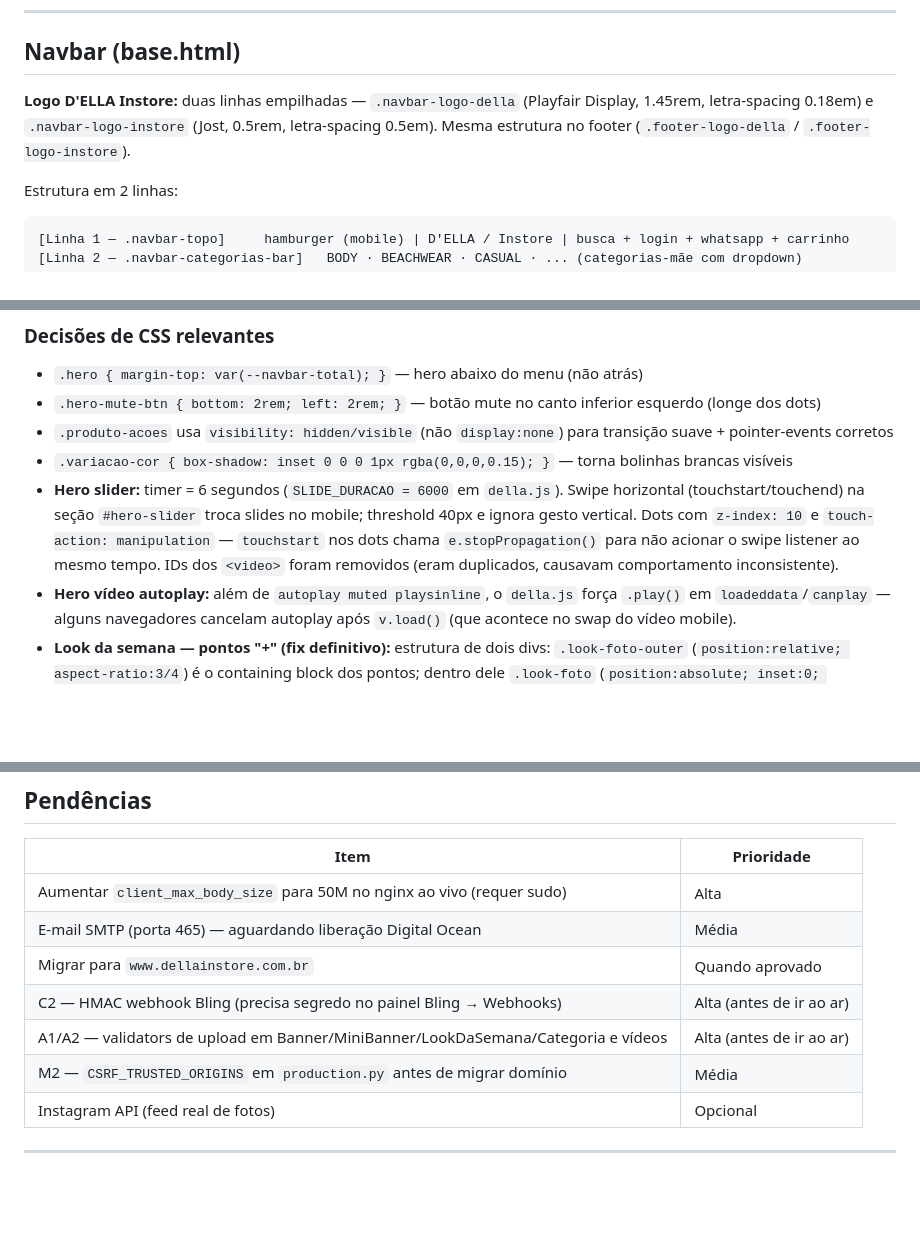
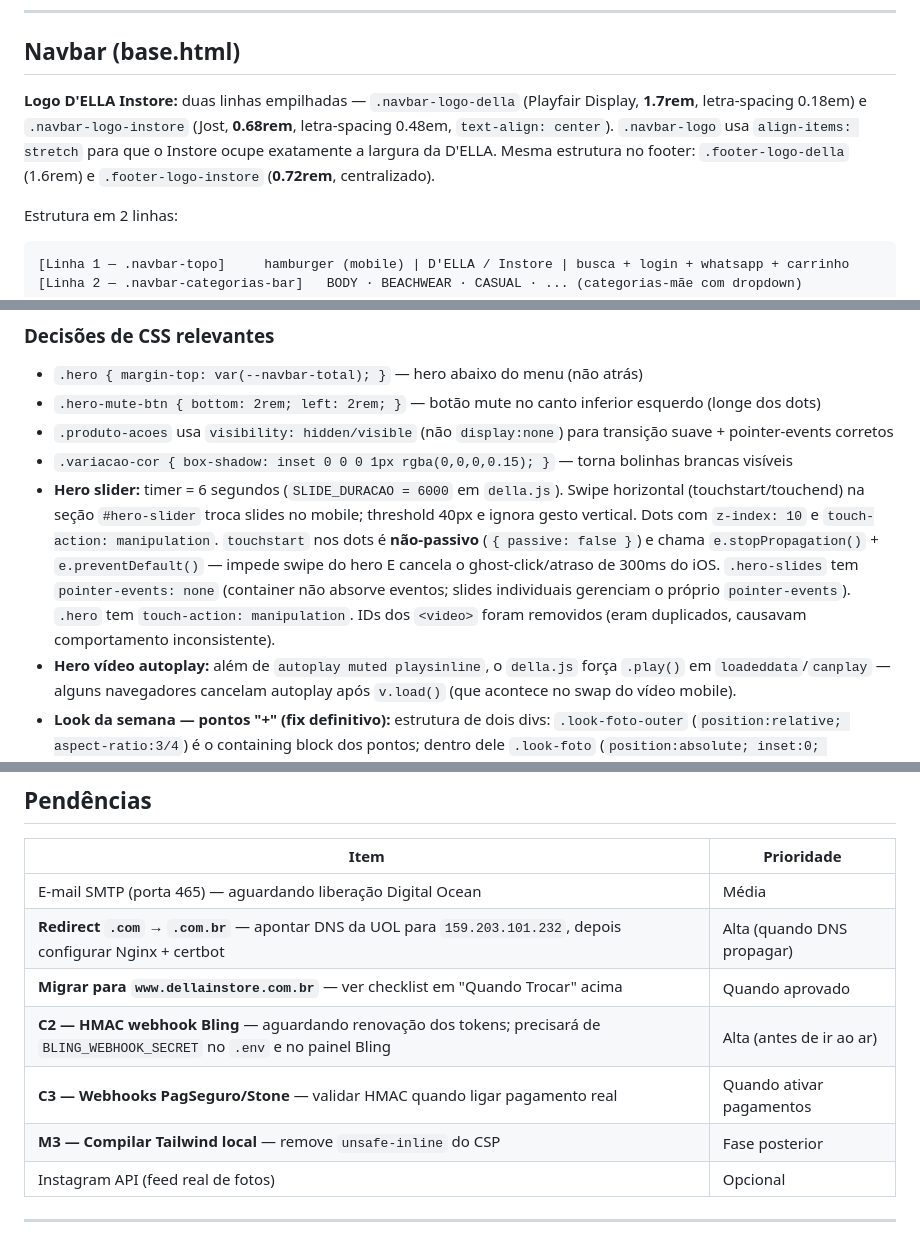
Before and after one commit to dellainstore/projetos-claude, a Markdown page: site_della/CLAUDE.md, 3 parts joined by grey strips. Rendered like a GitHub page; blank space fills up the shorter version.

````diff
--- a/site_della/CLAUDE.md
+++ b/site_della/CLAUDE.md
@@ -199,7 +208,7 @@ sudo nginx -t && sudo systemctl reload nginx
 
 ## Navbar (base.html)
 
-**Logo D'ELLA Instore:** duas linhas empilhadas — `.navbar-logo-della` (Playfair Display, 1.45rem, letra-spacing 0.18em) e `.navbar-logo-instore` (Jost, 0.5rem, letra-spacing 0.5em). Mesma estrutura no footer (`.footer-logo-della` / `.footer-logo-instore`).
+**Logo D'ELLA Instore:** duas linhas empilhadas — `.navbar-logo-della` (Playfair Display, **1.7rem**, letra-spacing 0.18em) e `.navbar-logo-instore` (Jost, **0.68rem**, letra-spacing 0.48em, `text-align: center`). `.navbar-logo` usa `align-items: stretch` para que o Instore ocupe exatamente a largura da D'ELLA. Mesma estrutura no footer: `.footer-logo-della` (1.6rem) e `.footer-logo-instore` (**0.72rem**, centralizado).
 
 Estrutura em 2 linhas:
 ```
@@ -350,7 +359,7 @@ curl -s https://novo.dellainstore.com.br/ | grep -oE 'della\.[a-z0-9]+\.(js|css)
 - `.hero-mute-btn { bottom: 2rem; left: 2rem; }` — botão mute no canto inferior esquerdo (longe dos dots)
 - `.produto-acoes` usa `visibility: hidden/visible` (não `display:none`) para transição suave + pointer-events corretos
 - `.variacao-cor { box-shadow: inset 0 0 0 1px rgba(0,0,0,0.15); }` — torna bolinhas brancas visíveis
-- **Hero slider:** timer = 6 segundos (`SLIDE_DURACAO = 6000` em `della.js`). Swipe horizontal (touchstart/touchend) na seção `#hero-slider` troca slides no mobile; threshold 40px e ignora gesto vertical. Dots com `z-index: 10` e `touch-action: manipulation` — `touchstart` nos dots chama `e.stopPropagation()` para não acionar o swipe listener ao mesmo tempo. IDs dos `<video>` foram removidos (eram duplicados, causavam comportamento inconsistente).
+- **Hero slider:** timer = 6 segundos (`SLIDE_DURACAO = 6000` em `della.js`). Swipe horizontal (touchstart/touchend) na seção `#hero-slider` troca slides no mobile; threshold 40px e ignora gesto vertical. Dots com `z-index: 10` e `touch-action: manipulation`. `touchstart` nos dots é **não-passivo** (`{ passive: false }`) e chama `e.stopPropagation()` + `e.preventDefault()` — impede swipe do hero E cancela o ghost-click/atraso de 300ms do iOS. `.hero-slides` tem `pointer-events: none` (container não absorve eventos; slides individuais gerenciam o próprio `pointer-events`). `.hero` tem `touch-action: manipulation`. IDs dos `<video>` foram removidos (eram duplicados, causavam comportamento inconsistente).
 - **Hero vídeo autoplay:** além de `autoplay muted playsinline`, o `della.js` força `.play()` em `loadeddata`/`canplay` — alguns navegadores cancelam autoplay após `v.load()` (que acontece no swap do vídeo mobile).
 - **Look da semana — pontos "+" (fix definitivo):** estrutura de dois divs: `.look-foto-outer` (`position:relative; aspect-ratio:3/4`) é o containing block dos pontos; dentro dele `.look-foto` (`position:absolute; inset:0; overflow:hidden`) só clipa a imagem. Os `.look-ponto` são filhos diretos do `.look-foto-outer` (irmãos do `.look-foto`), nunca dentro dele — assim não são clipeados pelo `overflow:hidden` da imagem.
 - **Look da semana — valores decimais em CSS inline (BUG de localização):** `LANGUAGE_CODE=pt-br + USE_I18N=True` faz `DecimalField` renderizar `56.4` como `56,4` → vírgula quebra parsing CSS em `style="top:56,4%"` e empilha todos os pontos em 0,0. Solução: `{% load l10n %}` + filtro `|unlocalize` em todas as saídas de `ponto1_top/esq`, `ponto2_top/esq`, `ponto3_top/esq` (`templates/home/index.html`).
@@ -546,12 +547,12 @@ SITE_URL=https://novo.dellainstore.com.br
 
 | Item | Prioridade |
 |---|---|
-| Aumentar `client_max_body_size` para 50M no nginx ao vivo (requer sudo) | Alta |
 | E-mail SMTP (porta 465) — aguardando liberação Digital Ocean | Média |
-| Migrar para `www.dellainstore.com.br` | Quando aprovado |
-| C2 — HMAC webhook Bling (precisa segredo no painel Bling → Webhooks) | Alta (antes de ir ao ar) |
-| A1/A2 — validators de upload em Banner/MiniBanner/LookDaSemana/Categoria e vídeos | Alta (antes de ir ao ar) |
-| M2 — `CSRF_TRUSTED_ORIGINS` em `production.py` antes de migrar domínio | Média |
+| **Redirect `.com` → `.com.br`** — apontar DNS da UOL para `159.203.101.232`, depois configurar Nginx + certbot | Alta (quando DNS propagar) |
+| **Migrar para `www.dellainstore.com.br`** — ver checklist em "Quando Trocar" acima | Quando aprovado |
+| **C2 — HMAC webhook Bling** — aguardando renovação dos tokens; precisará de `BLING_WEBHOOK_SECRET` no `.env` e no painel Bling | Alta (antes de ir ao ar) |
+| **C3 — Webhooks PagSeguro/Stone** — validar HMAC quando ligar pagamento real | Quando ativar pagamentos |
+| **M3 — Compilar Tailwind local** — remove `unsafe-inline` do CSP | Fase posterior |
 | Instagram API (feed real de fotos) | Opcional |
 
 ---
````
Also changed, not shown: other parts of site_della/CLAUDE.md (+32 -31 lines).
